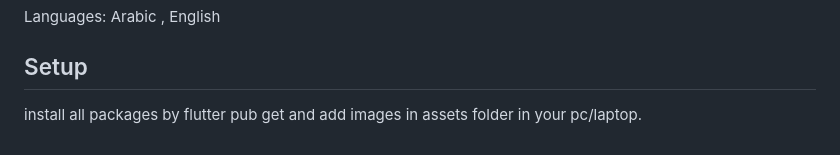
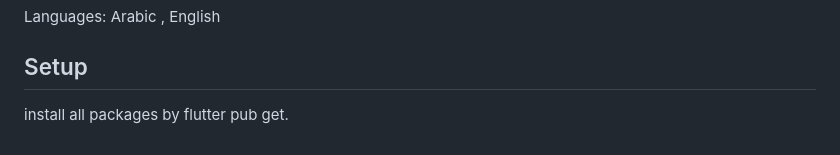
Before and after one commit to taherelzoghby/charity-clothes, a Markdown page: README.md, the part around the change. Drawn GitHub-style.

```diff
--- a/README.md
+++ b/README.md
@@ -46,4 +46,4 @@ Geo-Location : The app can leverage location services to provide users with info
 Languages: Arabic , English
 
 ## Setup
-install all packages by flutter pub get and add images in assets folder in your pc/laptop.
+install all packages by flutter pub get.
```
